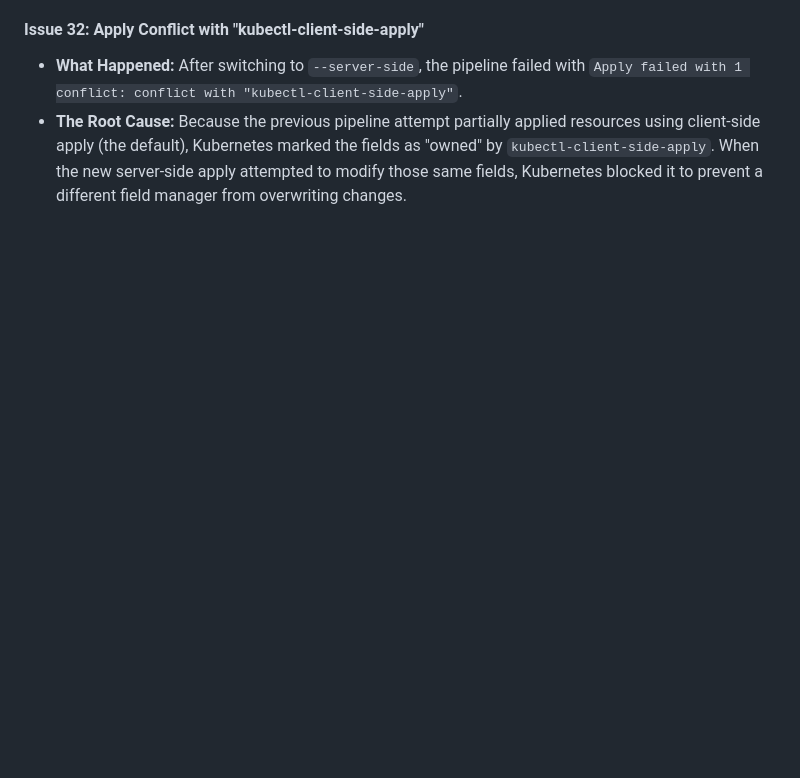
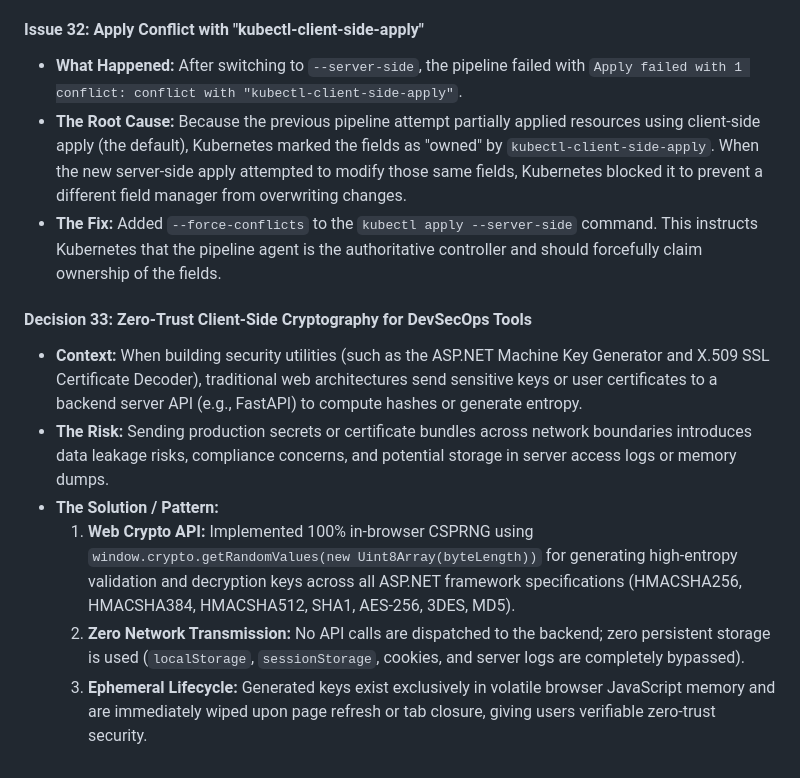
Before and after one commit to mohdazam193/codexrelic.com, a Markdown page: docs/LEARNINGS_AND_ISSUES.md, the part around the change. Rendered like a GitHub page; blank space fills up the shorter version.

```diff
--- a/docs/LEARNINGS_AND_ISSUES.md
+++ b/docs/LEARNINGS_AND_ISSUES.md
@@ -235,3 +235,12 @@ This is a living document tracking the timeline of architectural decisions, issu
 #### Issue 32: Apply Conflict with "kubectl-client-side-apply"
 - **What Happened:** After switching to `--server-side`, the pipeline failed with `Apply failed with 1 conflict: conflict with "kubectl-client-side-apply"`.
 - **The Root Cause:** Because the previous pipeline attempt partially applied resources using client-side apply (the default), Kubernetes marked the fields as "owned" by `kubectl-client-side-apply`. When the new server-side apply attempted to modify those same fields, Kubernetes blocked it to prevent a different field manager from overwriting changes.
+- **The Fix:** Added `--force-conflicts` to the `kubectl apply --server-side` command. This instructs Kubernetes that the pipeline agent is the authoritative controller and should forcefully claim ownership of the fields.
+
+#### Decision 33: Zero-Trust Client-Side Cryptography for DevSecOps Tools
+- **Context:** When building security utilities (such as the ASP.NET Machine Key Generator and X.509 SSL Certificate Decoder), traditional web architectures send sensitive keys or user certificates to a backend server API (e.g., FastAPI) to compute hashes or generate entropy.
+- **The Risk:** Sending production secrets or certificate bundles across network boundaries introduces data leakage risks, compliance concerns, and potential storage in server access logs or memory dumps.
+- **The Solution / Pattern:**
+  1. **Web Crypto API:** Implemented 100% in-browser CSPRNG using `window.crypto.getRandomValues(new Uint8Array(byteLength))` for generating high-entropy validation and decryption keys across all ASP.NET framework specifications (HMACSHA256, HMACSHA384, HMACSHA512, SHA1, AES-256, 3DES, MD5).
+  2. **Zero Network Transmission:** No API calls are dispatched to the backend; zero persistent storage is used (`localStorage`, `sessionStorage`, cookies, and server logs are completely bypassed).
+  3. **Ephemeral Lifecycle:** Generated keys exist exclusively in volatile browser JavaScript memory and are immediately wiped upon page refresh or tab closure, giving users verifiable zero-trust security.
```
Also changed, not shown: README.md (+16 -4 lines).
